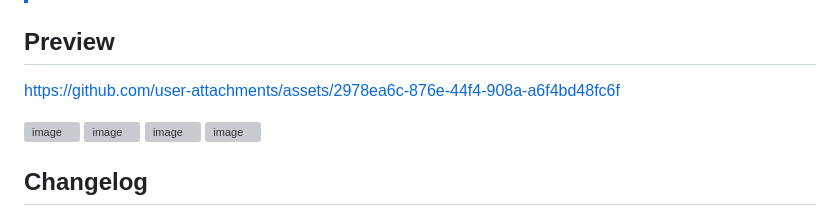
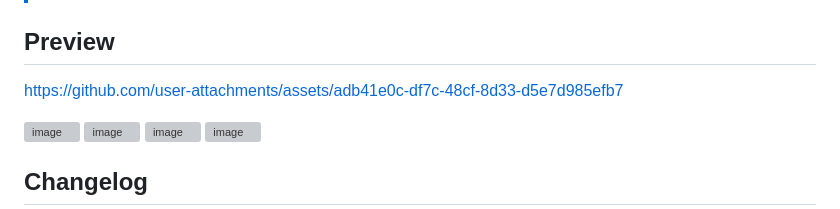
Before and after one commit to solutionforest/filament-scaffold, a Markdown page: README.md, the part around the change. GitHub-like rendering; grey boxes are pictures that could not be loaded.

```diff
--- a/README.md
+++ b/README.md
@@ -55,7 +55,7 @@ In your admin page will have a Scaffolds from. You can choose the table from the
 
 ## Preview
 
-https://github.com/user-attachments/assets/2978ea6c-876e-44f4-908a-a6f4bd48fc6f
+https://github.com/user-attachments/assets/adb41e0c-df7c-48cf-8d33-d5e7d985efb7
 
 ![image](https://github.com/user-attachments/assets/6c8cdc4b-1330-487a-acab-17cf94f93f82)
 ![image](https://github.com/user-attachments/assets/c5f6a10f-139d-4344-b135-59f3d18acb30)
```
